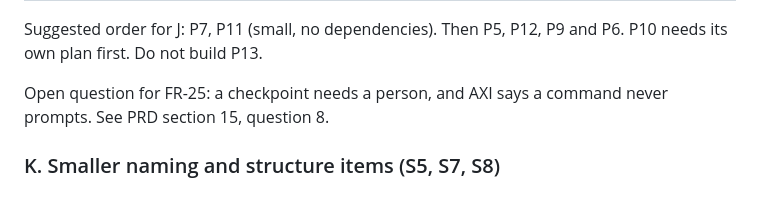
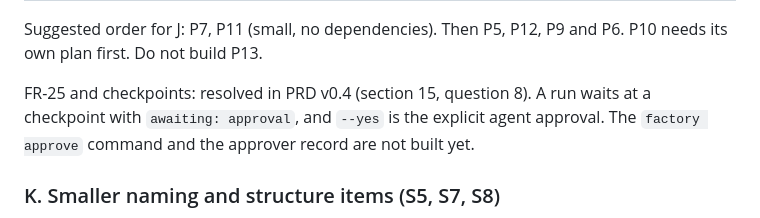
Before and after one commit to plaktoz/a2a-poc, a Markdown page: docs/code-review.md, the part around the change. Drawn GitHub-style.

```diff
--- a/docs/code-review.md
+++ b/docs/code-review.md
@@ -211,7 +211,7 @@ New AXI work that the items above touch:
 
 Suggested order for J: P7, P11 (small, no dependencies). Then P5, P12, P9 and P6. P10 needs its own plan first. Do not build P13.
 
-Open question for FR-25: a checkpoint needs a person, and AXI says a command never prompts. See PRD section 15, question 8.
+FR-25 and checkpoints: resolved in PRD v0.4 (section 15, question 8). A run waits at a checkpoint with `awaiting: approval`, and `--yes` is the explicit agent approval. The `factory approve` command and the approver record are not built yet.
 
 ### K. Smaller naming and structure items (S5, S7, S8)
 
```
Also changed, not shown: software-factory-prd.md (+3 -2 lines).
